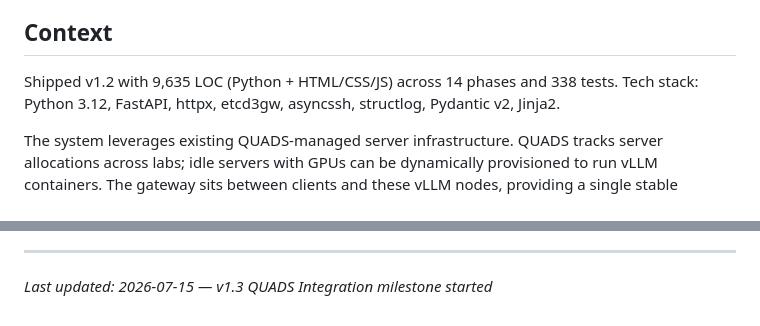
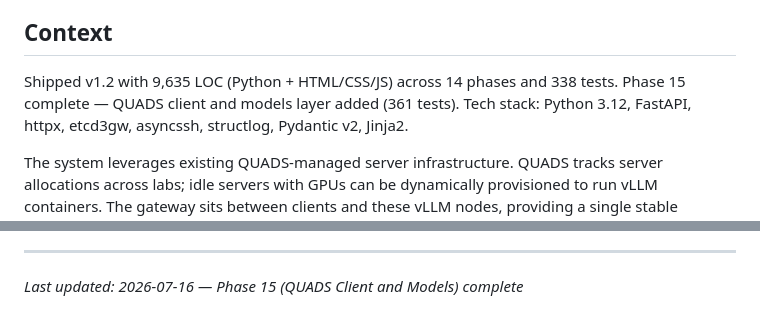
Before and after one commit to grafuls/qiip, a Markdown page: .planning/PROJECT.md, 2 parts joined by grey strips. Rendered like a GitHub page.

Commit message:
docs(phase-15): evolve PROJECT.md after phase completion

```diff
--- a/.planning/PROJECT.md
+++ b/.planning/PROJECT.md
@@ -64,7 +64,7 @@ Route inference requests to healthy vLLM nodes with automatic failover — the g
 
 ## Context
 
-Shipped v1.2 with 9,635 LOC (Python + HTML/CSS/JS) across 14 phases and 338 tests.
+Shipped v1.2 with 9,635 LOC (Python + HTML/CSS/JS) across 14 phases and 338 tests. Phase 15 complete — QUADS client and models layer added (361 tests).
 Tech stack: Python 3.12, FastAPI, httpx, etcd3gw, asyncssh, structlog, Pydantic v2, Jinja2.
 
 The system leverages existing QUADS-managed server infrastructure. QUADS tracks server allocations across labs; idle servers with GPUs can be dynamically provisioned to run vLLM containers. The gateway sits between clients and these vLLM nodes, providing a single stable endpoint.
@@ -125,4 +125,4 @@ This document evolves at phase transitions and milestone boundaries.
 4. Update Context with current state
 
 ---
-*Last updated: 2026-07-15 — v1.3 QUADS Integration milestone started*
+*Last updated: 2026-07-16 — Phase 15 (QUADS Client and Models) complete*
```
